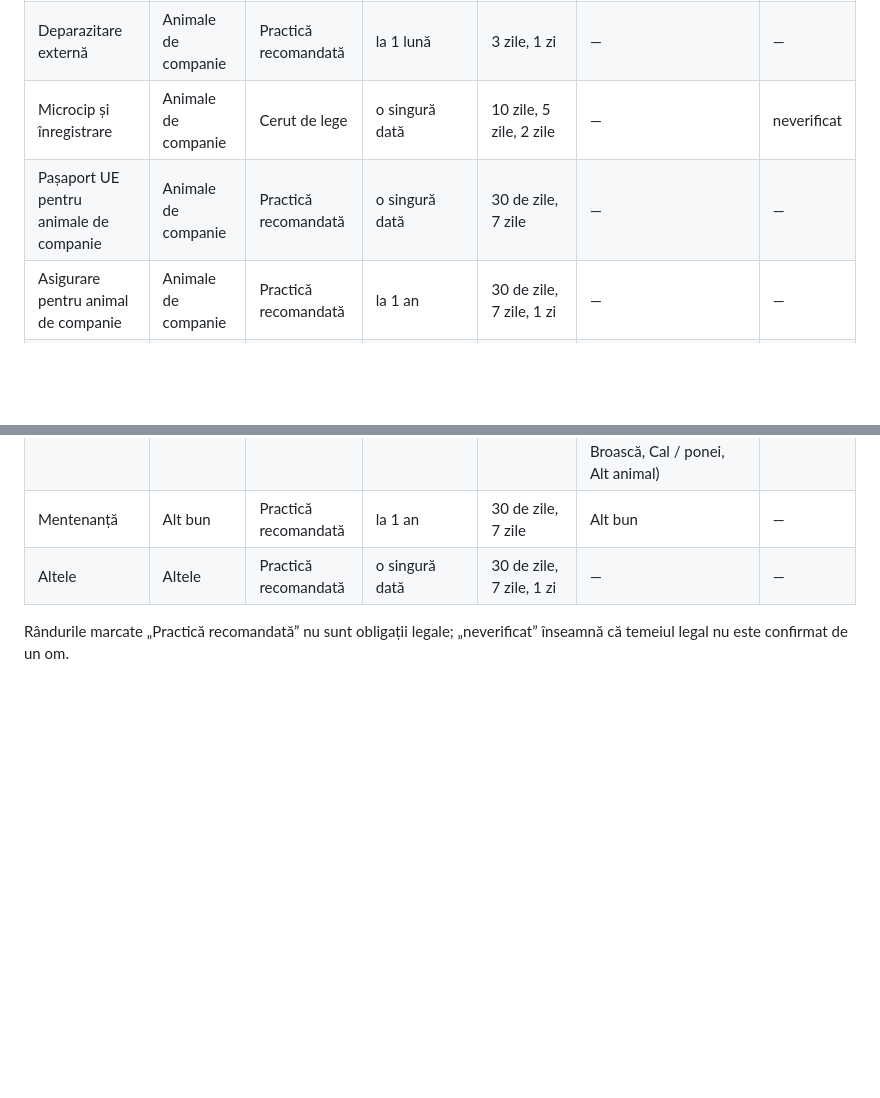
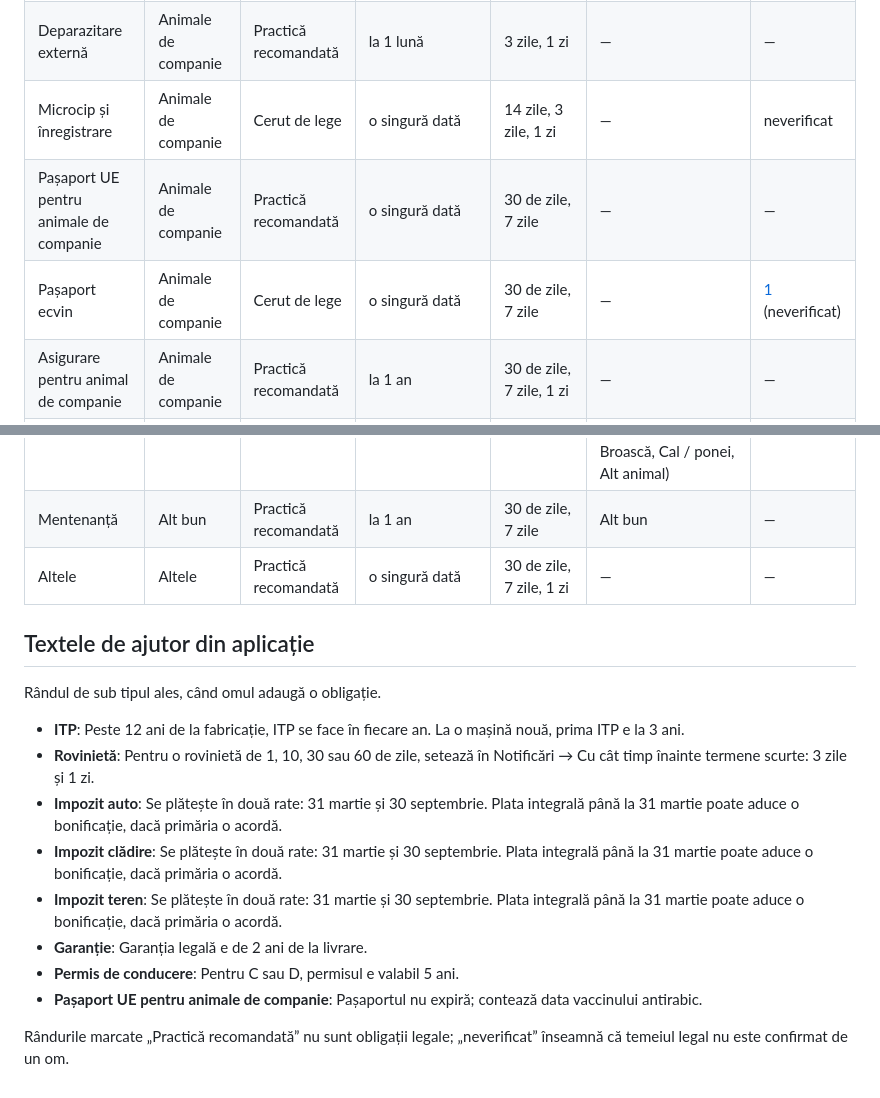
Before and after one commit to CretC/ciclio-site, a Markdown page: catalog.md, 2 parts joined by grey strips. Drawn GitHub-style; blank space fills up the shorter version.

```diff
--- a/catalog.md
+++ b/catalog.md
@@ -22,11 +28,25 @@ Generat din catalog; nu edita de mână. Informații orientative, nu consultanț
 | Vaccin polivalent | Animale de companie | Practică recomandată | la 1 an | 14 zile, 3 zile, 1 zi | Animal de companie (Câine, Pisică) | — |
 | Deparazitare internă | Animale de companie | Practică recomandată | la 3 luni | 3 zile, 1 zi | Animal de companie (Câine, Pisică, Dihor, Iepure, Cal / ponei, Alt animal) | — |
 | Deparazitare externă | Animale de companie | Practică recomandată | la 1 lună | 3 zile, 1 zi | — | — |
-| Microcip și înregistrare | Animale de companie | Cerut de lege | o singură dată | 10 zile, 5 zile, 2 zile | — | neverificat |
+| Microcip și înregistrare | Animale de companie | Cerut de lege | o singură dată | 14 zile, 3 zile, 1 zi | — | neverificat |
 | Pașaport UE pentru animale de companie | Animale de companie | Practică recomandată | o singură dată | 30 de zile, 7 zile | — | — |
+| Pașaport ecvin | Animale de companie | Cerut de lege | o singură dată | 30 de zile, 7 zile | — | [1](https://eur-lex.europa.eu/eli/reg_impl/2015/262/oj) (neverificat) |
 | Asigurare pentru animal de companie | Animale de companie | Practică recomandată | la 1 an | 30 de zile, 7 zile, 1 zi | — | — |
 | Control veterinar | Animale de companie | Practică recomandată | la 1 an | 14 zile, 3 zile, 1 zi | Animal de companie (Dihor, Hamster, Iepure, Cobai, Chinchilla, Șoarece / șobolan, Papagal, Canar, Perușă, Șarpe, Țestoasă, Șopârlă / gecko, Broască, Cal / ponei, Alt animal) | — |
 | Mentenanță | Alt bun | Practică recomandată | la 1 an | 30 de zile, 7 zile | Alt bun | — |
 | Altele | Altele | Practică recomandată | o singură dată | 30 de zile, 7 zile, 1 zi | — | — |
 
+## Textele de ajutor din aplicație
+
+Rândul de sub tipul ales, când omul adaugă o obligație.
+
+- **ITP**: Peste 12 ani de la fabricație, ITP se face în fiecare an. La o mașină nouă, prima ITP e la 3 ani.
+- **Rovinietă**: Pentru o rovinietă de 1, 10, 30 sau 60 de zile, setează în Notificări → Cu cât timp înainte termene scurte: 3 zile și 1 zi.
+- **Impozit auto**: Se plătește în două rate: 31 martie și 30 septembrie. Plata integrală până la 31 martie poate aduce o bonificație, dacă primăria o acordă.
+- **Impozit clădire**: Se plătește în două rate: 31 martie și 30 septembrie. Plata integrală până la 31 martie poate aduce o bonificație, dacă primăria o acordă.
+- **Impozit teren**: Se plătește în două rate: 31 martie și 30 septembrie. Plata integrală până la 31 martie poate aduce o bonificație, dacă primăria o acordă.
+- **Garanție**: Garanția legală e de 2 ani de la livrare.
+- **Permis de conducere**: Pentru C sau D, permisul e valabil 5 ani.
+- **Pașaport UE pentru animale de companie**: Pașaportul nu expiră; contează data vaccinului antirabic.
+
 Rândurile marcate „Practică recomandată” nu sunt obligații legale; „neverificat” înseamnă că temeiul legal nu este confirmat de un om.
```
Also changed, not shown: other parts of catalog.md (+13 -7 lines).
